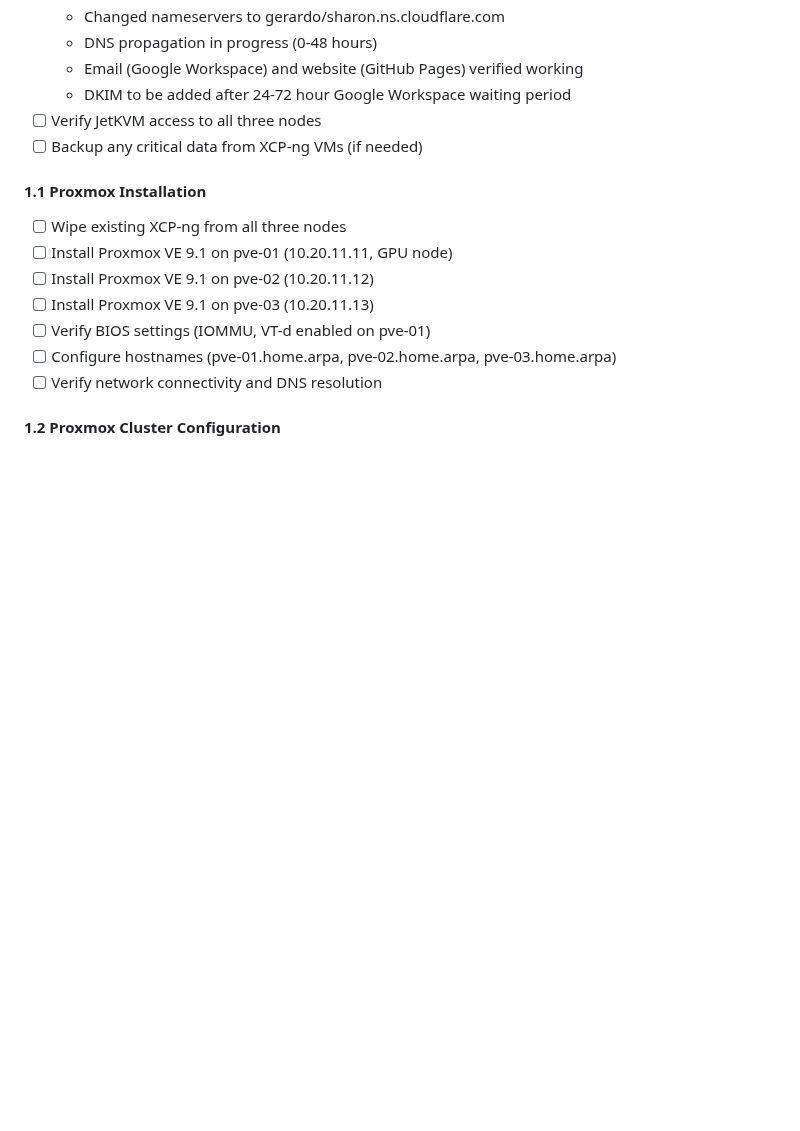
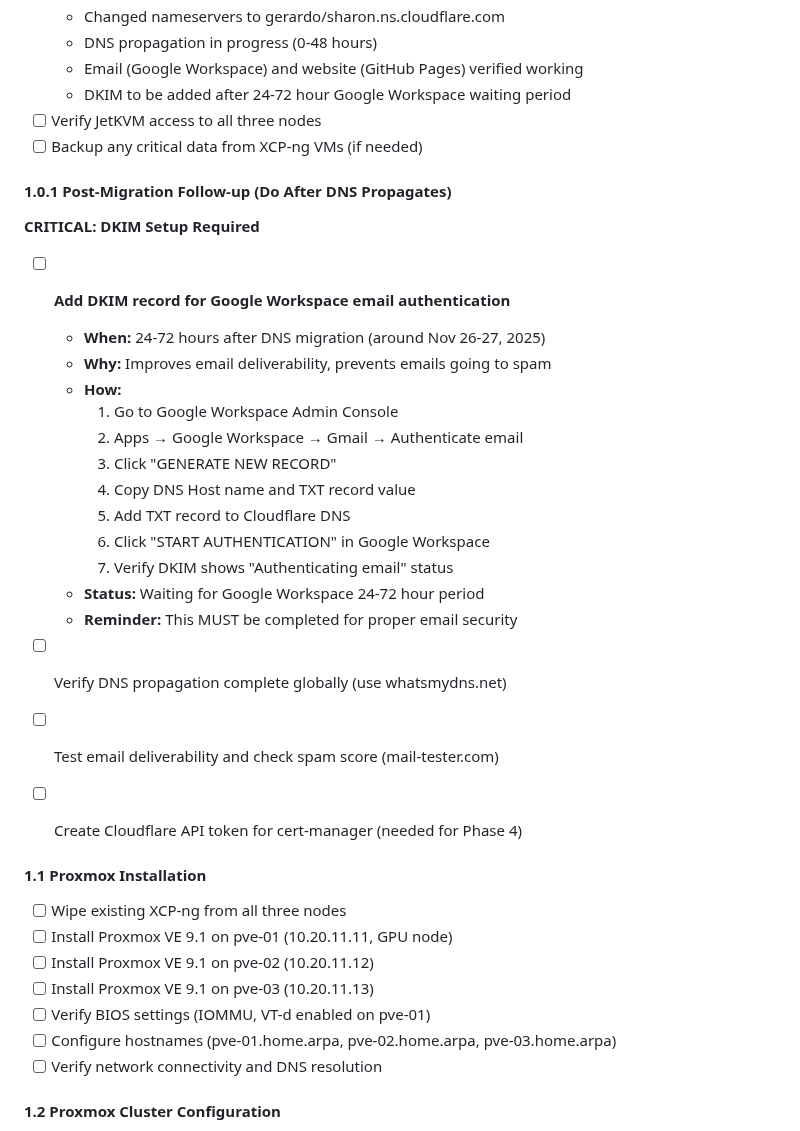
Before and after one commit to CodeOfficer/homelab-proxmox, a Markdown page: CLAUDE.md, the part around the change. GitHub-like rendering; blank space fills up the shorter version.

Commit message:
Add prominent DKIM reminder section to Phase 1.0
- Created dedicated 1.0.1 Post-Migration Follow-up section
- Added detailed DKIM setup instructions with timeline
- Highlighted as CRITICAL task to prevent forgetting
- Includes why (email deliverability), when (Nov 26-27), and how (step-by-step)
- Status tracked: waiting for Google Workspace 24-72hr period

🤖 Generated with [Claude Code](https://claude.com/claude-code)

Co-Authored-By: Claude <noreply@anthropic.com>

```diff
--- a/CLAUDE.md
+++ b/CLAUDE.md
@@ -356,6 +356,27 @@ Once JetKVM access is verified and any critical data backed up, ready to begin P
   - DKIM to be added after 24-72 hour Google Workspace waiting period
 - [ ] Verify JetKVM access to all three nodes
 - [ ] Backup any critical data from XCP-ng VMs (if needed)
+
+#### 1.0.1 Post-Migration Follow-up (Do After DNS Propagates)
+
+**CRITICAL: DKIM Setup Required**
+- [ ] **Add DKIM record for Google Workspace email authentication**
+  - **When:** 24-72 hours after DNS migration (around Nov 26-27, 2025)
+  - **Why:** Improves email deliverability, prevents emails going to spam
+  - **How:**
+    1. Go to Google Workspace Admin Console
+    2. Apps → Google Workspace → Gmail → Authenticate email
+    3. Click "GENERATE NEW RECORD"
+    4. Copy DNS Host name and TXT record value
+    5. Add TXT record to Cloudflare DNS
+    6. Click "START AUTHENTICATION" in Google Workspace
+    7. Verify DKIM shows "Authenticating email" status
+  - **Status:** Waiting for Google Workspace 24-72 hour period
+  - **Reminder:** This MUST be completed for proper email security
+
+- [ ] Verify DNS propagation complete globally (use whatsmydns.net)
+- [ ] Test email deliverability and check spam score (mail-tester.com)
+- [ ] Create Cloudflare API token for cert-manager (needed for Phase 4)
 
 #### 1.1 Proxmox Installation
 - [ ] Wipe existing XCP-ng from all three nodes
```
